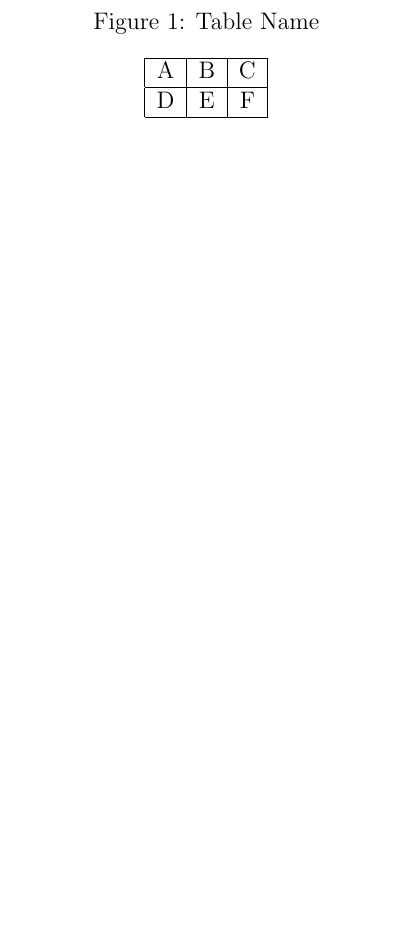
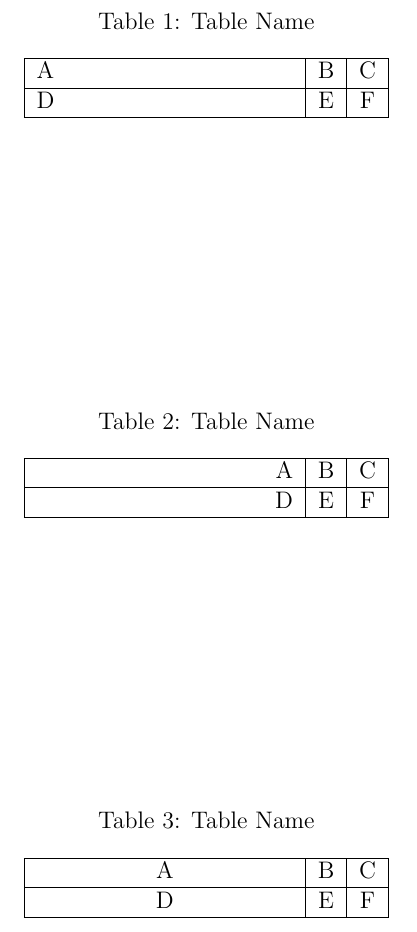
Before and after one commit to sajeedGIT/Latex_WS, a LaTeX document (table.tex): part of the page, cut at the place of the change, the shorter picture padded with empty space. Compiled offline with pdfLaTeX.

Commit message:
alignmet

```diff
--- a/table.tex
+++ b/table.tex
@@ -7,6 +7,6 @@
 \centering
 \caption{Table Name}
-\begin{tabular}{|c|c|c|}
+\begin{tabular}{|>{\raggedright}p{0.33\textwidth}|c|c|}
 \hline
 A & B & C \\
 \hline
@@ -16,0 +20,8 @@ D & E & F \\
+\caption{Table Name}
+\begin{tabular}{|>{\raggedleft}p{0.33\textwidth}|c|c|}
+\hline
+A & B & C \\
+\hline
+D & E & F \\
+\hline
+\end{tabular}
@@ -17 +32,11 @@ D & E & F \\
+\caption{Table Name}
+\begin{tabular}{|>{\centering}p{0.33\textwidth}|c|c|}
+\hline
+A & B & C \\
+\hline
+D & E & F \\
+\hline
+\end{tabular}
+\end{table}
+%---------------------------------------------------------------
 \end{document}
```
Also changed, not shown: table.pdf, table.tex (13 more changed lines), 3 other files.
